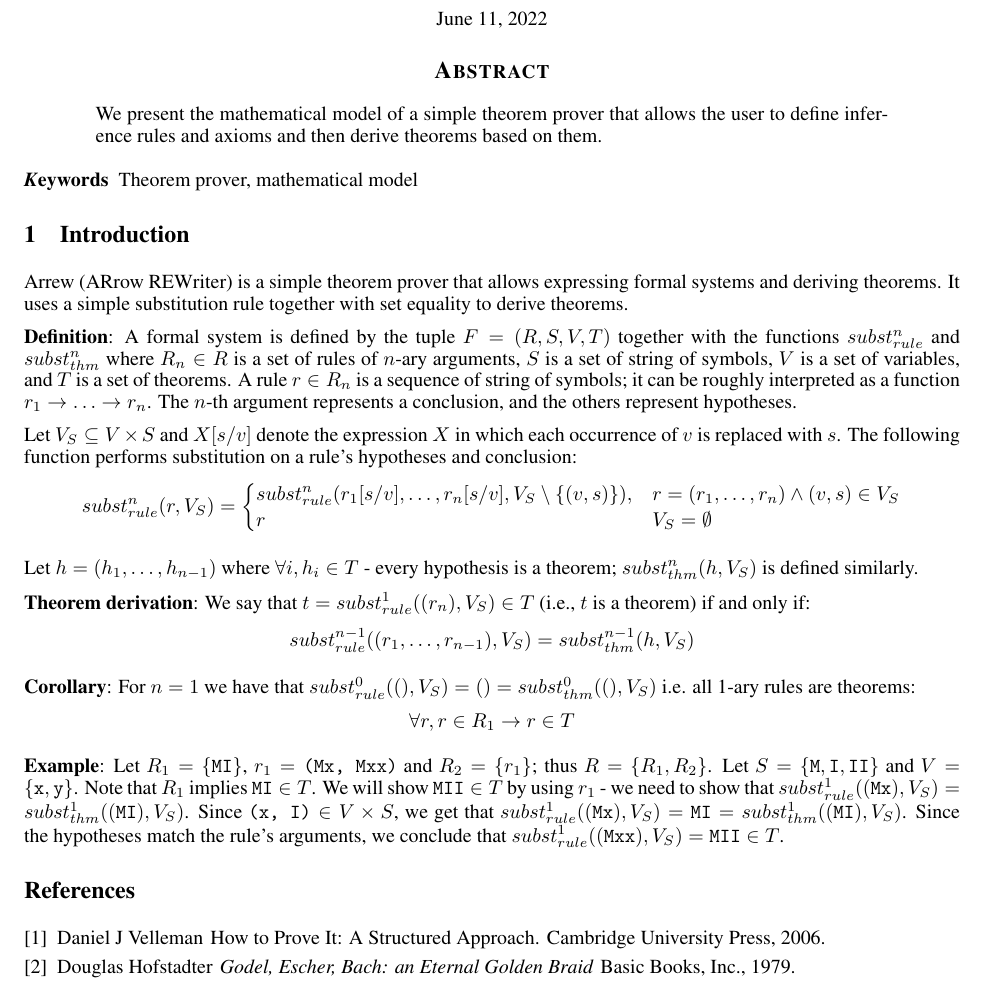
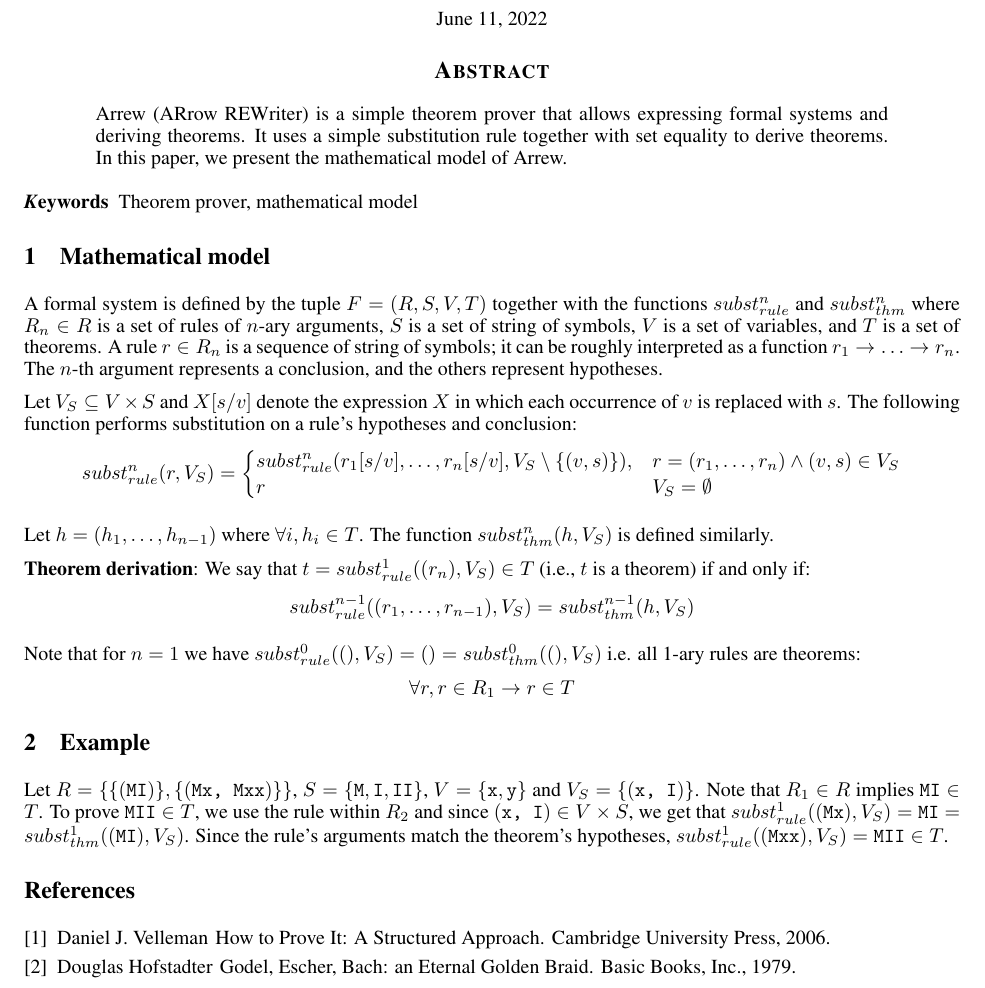
Before and after one commit to bor0/arrew, a LaTeX paper (paper/arrew.tex): part of the page, cut so that both start at the same text. Compiled offline with pdfLaTeX.

Commit message:
More paper tweaks

```diff
--- a/paper/arrew.tex
+++ b/paper/arrew.tex
@@ -13,19 +13,18 @@
 }
 
 \begin{document}
+
 \maketitle
 
 \begin{abstract}
-We present the mathematical model of a simple theorem prover that allows the user to define inference rules and axioms and then derive theorems based on them.
+Arrew (ARrow REWriter) is a simple theorem prover that allows expressing formal systems and deriving theorems. It uses a simple substitution rule together with set equality to derive theorems. In this paper, we present the mathematical model of Arrew.
 \end{abstract}
 
 \keywords{Theorem prover, mathematical model}
 
-\section{Introduction }
+\section{Mathematical model}
 
-Arrew (ARrow REWriter) is a simple theorem prover that allows expressing formal systems and deriving theorems. It uses a simple substitution rule together with set equality to derive theorems.
-
-\textbf{Definition}: A formal system is defined by the tuple $F = (R, S, V, T)$ together with the functions $subst_{rule}^n$ and $subst_{thm}^n$ where $R_n \in R$ is a set of rules of $n$-ary arguments, $S$ is a set of string of symbols, $V$ is a set of variables, and $T$ is a set of theorems. A rule $r \in R_n$ is a sequence of string of symbols; it can be roughly interpreted as a function $r_1 \to \ldots \to r_n$. The $n$-th argument represents a conclusion, and the others represent hypotheses.
+A formal system is defined by the tuple $F = (R, S, V, T)$ together with the functions $subst_{rule}^n$ and $subst_{thm}^n$ where $R_n \in R$ is a set of rules of $n$-ary arguments, $S$ is a set of string of symbols, $V$ is a set of variables, and $T$ is a set of theorems. A rule $r \in R_n$ is a sequence of string of symbols; it can be roughly interpreted as a function $r_1 \to \ldots \to r_n$. The $n$-th argument represents a conclusion, and the others represent hypotheses.
 
 Let $V_S \subseteq V \times S$ and $X[s/v]$ denote the expression $X$ in which each occurrence of $v$ is replaced with $s$. The following function performs substitution on a rule's hypotheses and conclusion:
 $$ subst_{rule}^n(r, V_S) = {
@@ -35,26 +34,28 @@ r & V_S = \emptyset
 \end{cases}}
 $$
 
-Let $h = (h_1, \ldots, h_{n-1})$ where $\forall i, h_i \in T$ - every hypothesis is a theorem; $subst_{thm}^n(h, V_S)$ is defined similarly.
+Let $h = (h_1, \ldots, h_{n-1})$ where $\forall i, h_i \in T$. The function $subst_{thm}^n(h, V_S)$ is defined similarly.
 
 \textbf{Theorem derivation}: We say that $t = subst_{rule}^1((r_n), V_S) \in T$ (i.e., $t$ is a theorem) if and only if:
 $$subst_{rule}^{n-1}((r_1, \ldots, r_{n-1}), V_S) = subst_{thm}^{n-1}(h, V_S)$$
 
-\textbf{Corollary}: For $n = 1$ we have that $subst_{rule}^0((), V_S) = () = subst_{thm}^0((), V_S)$ i.e. all 1-ary rules are theorems:
+Note that for $n = 1$ we have $subst_{rule}^0((), V_S) = () = subst_{thm}^0((), V_S)$ i.e. all 1-ary rules are theorems:
 $$\forall r, r \in R_1 \to r \in T$$
 
-\textbf{Example}: Let $R_1 = \{ \texttt{MI} \}$, $r_1 = \texttt{(Mx, Mxx)}$ and $R_2 = \{ r_1 \}$; thus $R = \{ R_1, R_2 \}$. Let $S = \{ \texttt{M}, \texttt{I}, \texttt{II} \}$ and $V = \{ \texttt{x}, \texttt{y} \}$. Note that $R_1$ implies $\texttt{MI} \in T$. We will show $\texttt{MII} \in T$ by using $r_1$ - we need to show that $subst_{rule}^1((\texttt{Mx}), V_S) = subst_{thm}^1((\texttt{MI}), V_S)$. Since $\texttt{(x, I)} \in V \times S$, we get that $subst_{rule}^1((\texttt{Mx}), V_S) = \texttt{MI} = subst_{thm}^1((\texttt{MI}), V_S)$. Since the hypotheses match the rule's arguments, we conclude that $subst_{rule}^1((\texttt{Mxx}), V_S) = \texttt{MII} \in T$.
+\section{Example}
+
+Let $R = \{ \{ (\texttt{MI}) \}, \{ (\texttt{Mx, Mxx}) \} \}$, $S = \{ \texttt{M}, \texttt{I}, \texttt{II} \}$, $V = \{ \texttt{x}, \texttt{y} \}$ and $V_S = \{ (\texttt{x, I}) \}$. Note that $R_1 \in R$ implies $\texttt{MI} \in T$. To prove $\texttt{MII} \in T$, we use the rule within $R_2$ and since $(\texttt{x, I}) \in V \times S$, we get that $subst_{rule}^1((\texttt{Mx}), V_S) = \texttt{MI} = subst_{thm}^1((\texttt{MI}), V_S)$. Since the rule's arguments match the theorem's hypotheses, $subst_{rule}^1((\texttt{Mxx}), V_S) = \texttt{MII} \in T$.
 
 \begin{thebibliography}{1}
 
 \bibitem{b1}
-Daniel J Velleman
+Daniel J. Velleman
 \newblock How to Prove It: A Structured Approach.
 \newblock Cambridge University Press, 2006.
 
 \bibitem{b2}
 Douglas Hofstadter
-\newblock {\em Godel, Escher, Bach: an Eternal Golden Braid}
+\newblock Godel, Escher, Bach: an Eternal Golden Braid.
 \newblock Basic Books, Inc., 1979.
 
 \end{thebibliography}
```
